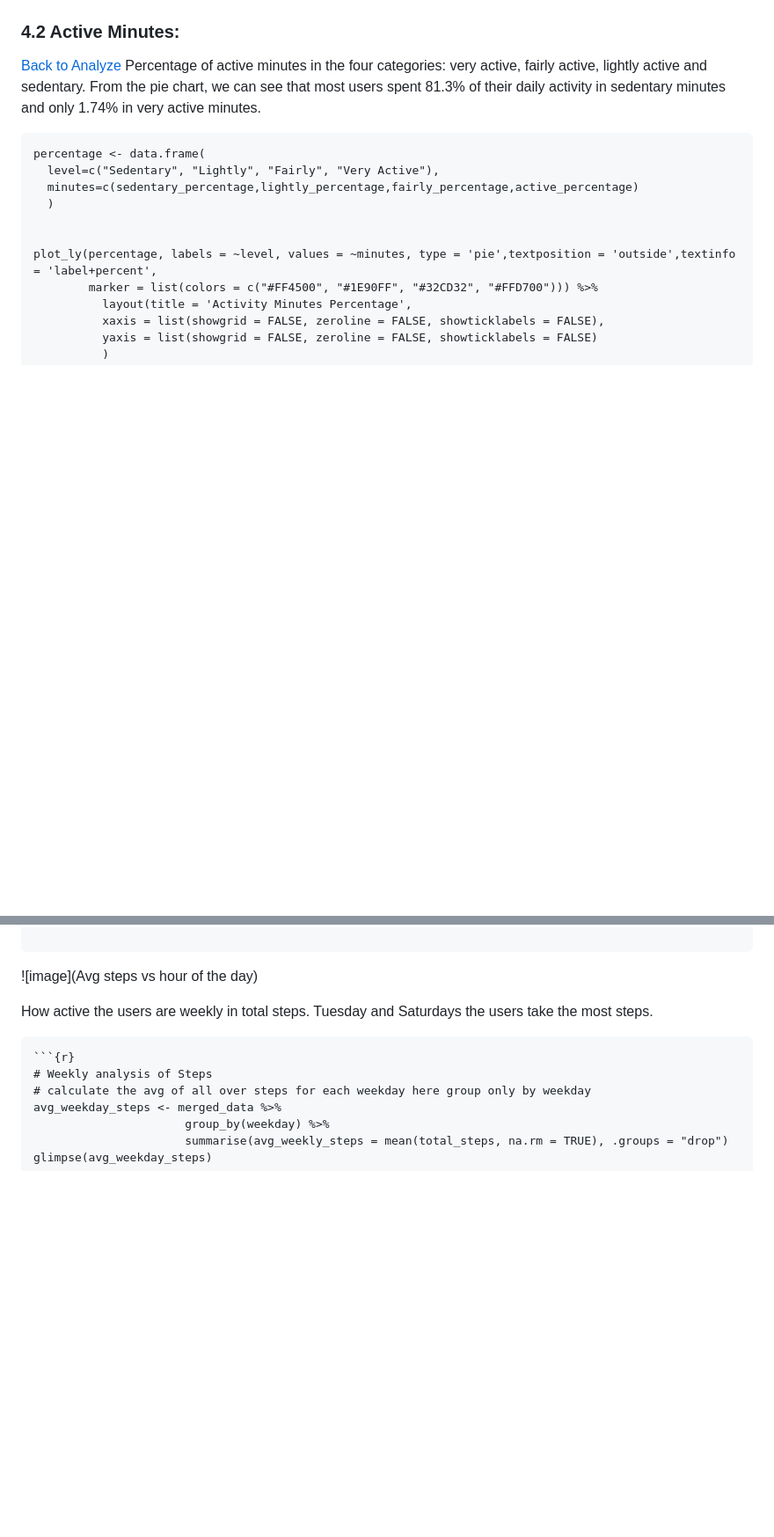
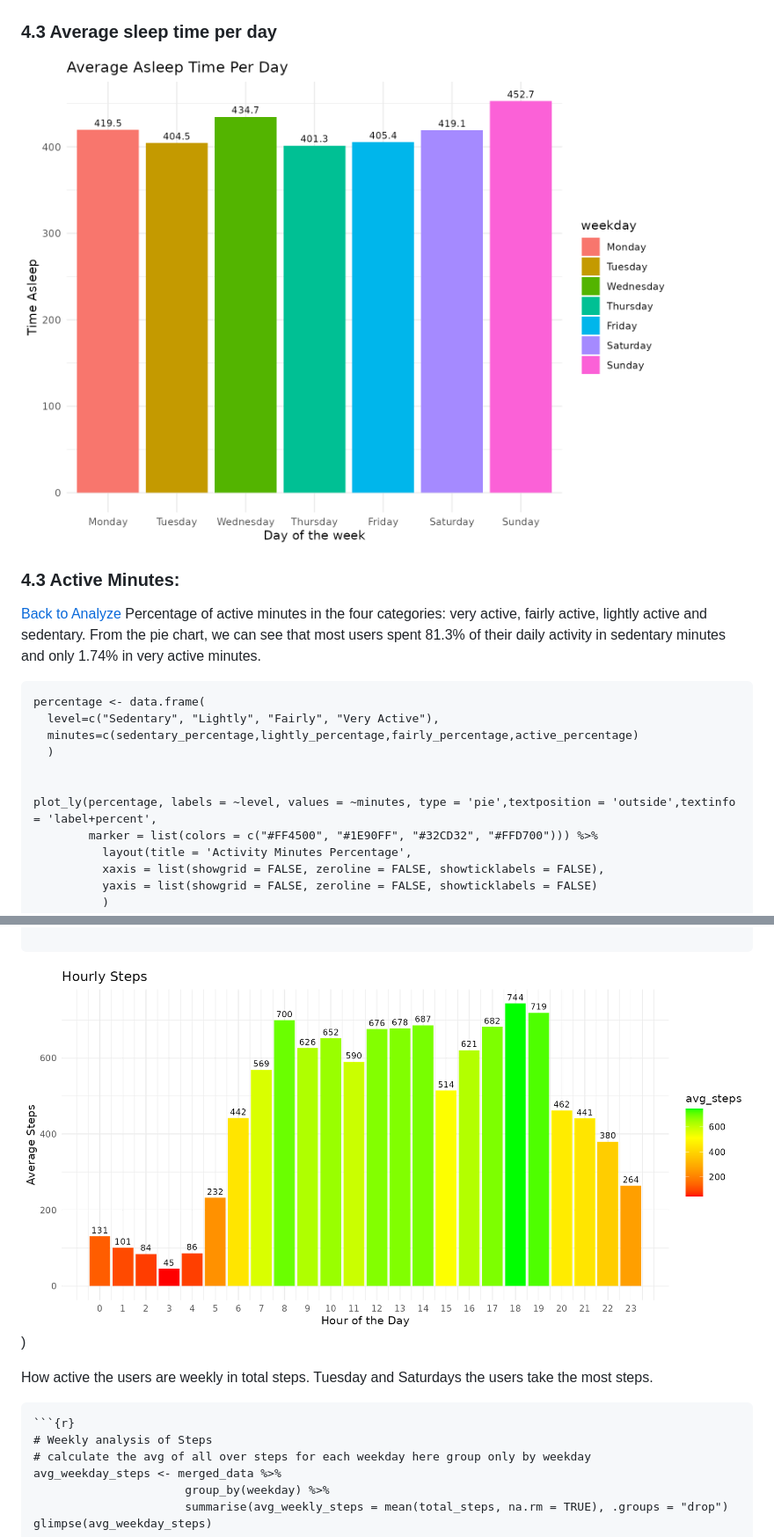
Before and after one commit to bhagyashri49641/Bellabeat_data_analysis, a Markdown page: README.md, 2 parts joined by grey strips. Shown at 88% size. GitHub-like rendering; blank space fills up the shorter version.

Commit message:
Update README.md
Added more images of graphs

````diff
--- a/README.md
+++ b/README.md
@@ -248,7 +248,9 @@ hourly_merge %>%
 ### 4.2 Data Distribution over the week
 ![image](https://github.com/bhagyashri49641/Bellabeat_data_analysis/blob/309a6457900ce8c6e956495289f64bbe2062fcdd/Data_distribution_over_the_week.png
 )
-### 4.2 Active Minutes:
+### 4.3 Average sleep time per day
+![image](https://github.com/bhagyashri49641/Bellabeat_data_analysis/blob/6000684cdb6b0b231a8378d4f2913ee761aa585c/Average_Weekday_Sleep_Time.png)
+### 4.3 Active Minutes:
 [Back to Analyze](#4-analyze)
 Percentage of active minutes in the four categories: very active, fairly active, lightly active and sedentary. From the pie chart, we can see that most users spent 81.3% of their daily activity in sedentary minutes and only 1.74% in very active minutes.
 ```
@@ -311,7 +313,7 @@ plot6 <-  ggplot(data=avg_daily_steps, aes(x=hour, y=avg_steps, fill=avg_steps )
 ggsave("Average_Hourly_Steps.png", plot = plot6, width = 10, height = 5, dpi = 200)
 
 ```
-![image](Avg steps vs hour of the day)
+![image](https://github.com/bhagyashri49641/Bellabeat_data_analysis/blob/6000684cdb6b0b231a8378d4f2913ee761aa585c/Average_Hourly_Steps.png))
 
 
 How active the users are weekly in total steps. Tuesday and Saturdays the users take the most steps.
````
Also changed, not shown: other parts of README.md (+8 -8 lines).
